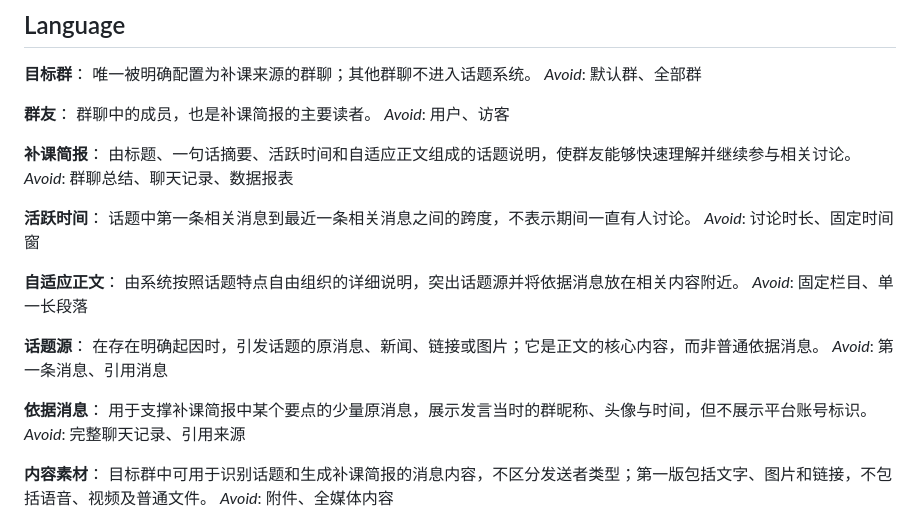
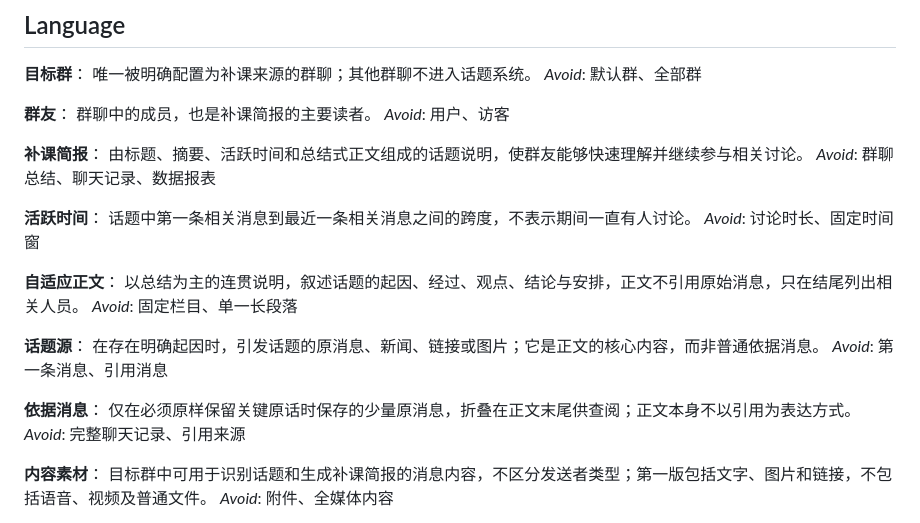
Before and after one commit to at-nju/koishi-plugin-group-summary, a Markdown page: CONTEXT.md, the part around the change. Drawn GitHub-style.

Commit message:
docs: update glossary for summary-first topics

```diff
--- a/CONTEXT.md
+++ b/CONTEXT.md
@@ -13,7 +13,7 @@ _Avoid_: 默认群、全部群
 _Avoid_: 用户、访客
 
 **补课简报**：
-由标题、一句话摘要、活跃时间和自适应正文组成的话题说明，使群友能够快速理解并继续参与相关讨论。
+由标题、摘要、活跃时间和总结式正文组成的话题说明，使群友能够快速理解并继续参与相关讨论。
 _Avoid_: 群聊总结、聊天记录、数据报表
 
 **活跃时间**：
@@ -21,7 +21,7 @@ _Avoid_: 群聊总结、聊天记录、数据报表
 _Avoid_: 讨论时长、固定时间窗
 
 **自适应正文**：
-由系统按照话题特点自由组织的详细说明，突出话题源并将依据消息放在相关内容附近。
+以总结为主的连贯说明，叙述话题的起因、经过、观点、结论与安排，正文不引用原始消息，只在结尾列出相关人员。
 _Avoid_: 固定栏目、单一长段落
 
 **话题源**：
@@ -29,7 +29,7 @@ _Avoid_: 固定栏目、单一长段落
 _Avoid_: 第一条消息、引用消息
 
 **依据消息**：
-用于支撑补课简报中某个要点的少量原消息，展示发言当时的群昵称、头像与时间，但不展示平台账号标识。
+仅在必须原样保留关键原话时保存的少量原消息，折叠在正文末尾供查阅；正文本身不以引用为表达方式。
 _Avoid_: 完整聊天记录、引用来源
 
 **内容素材**：
```
